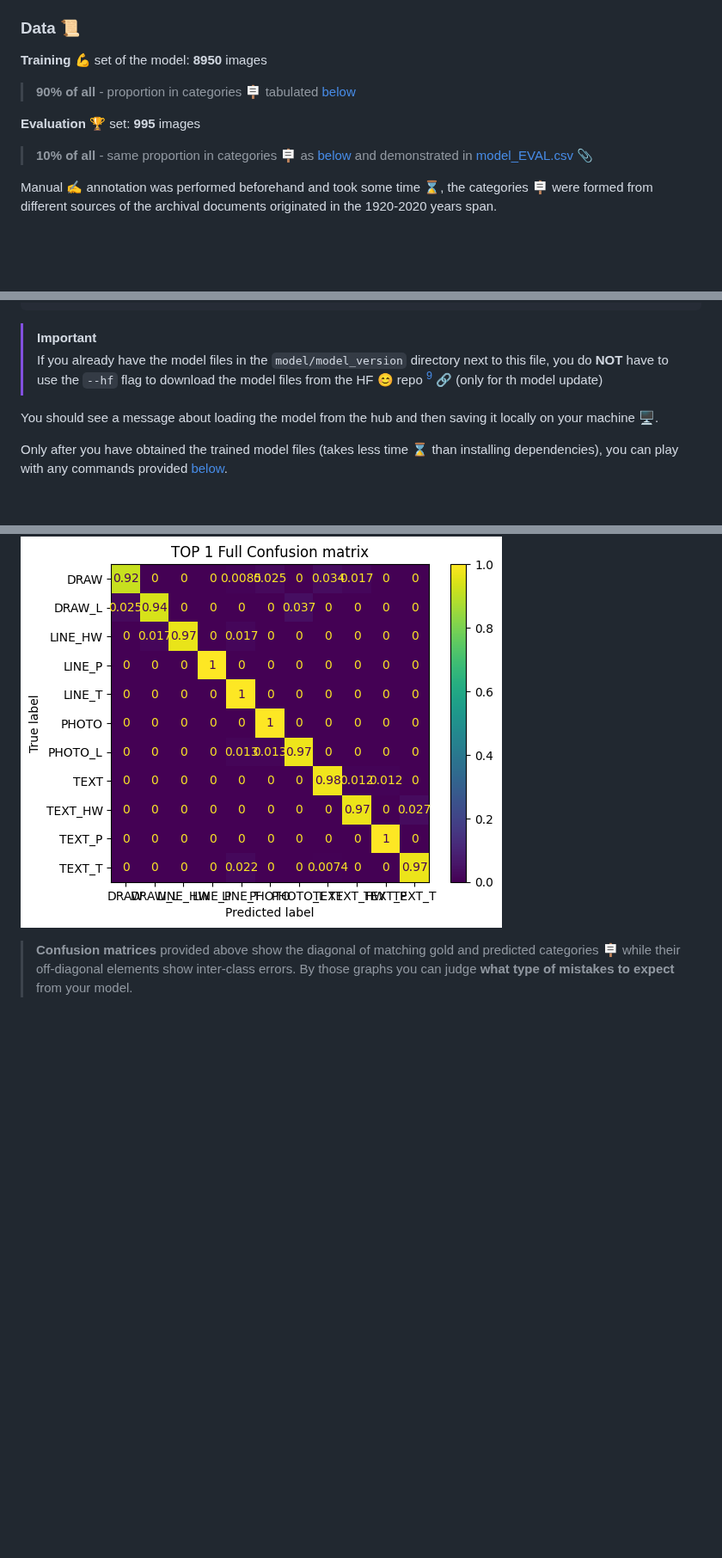
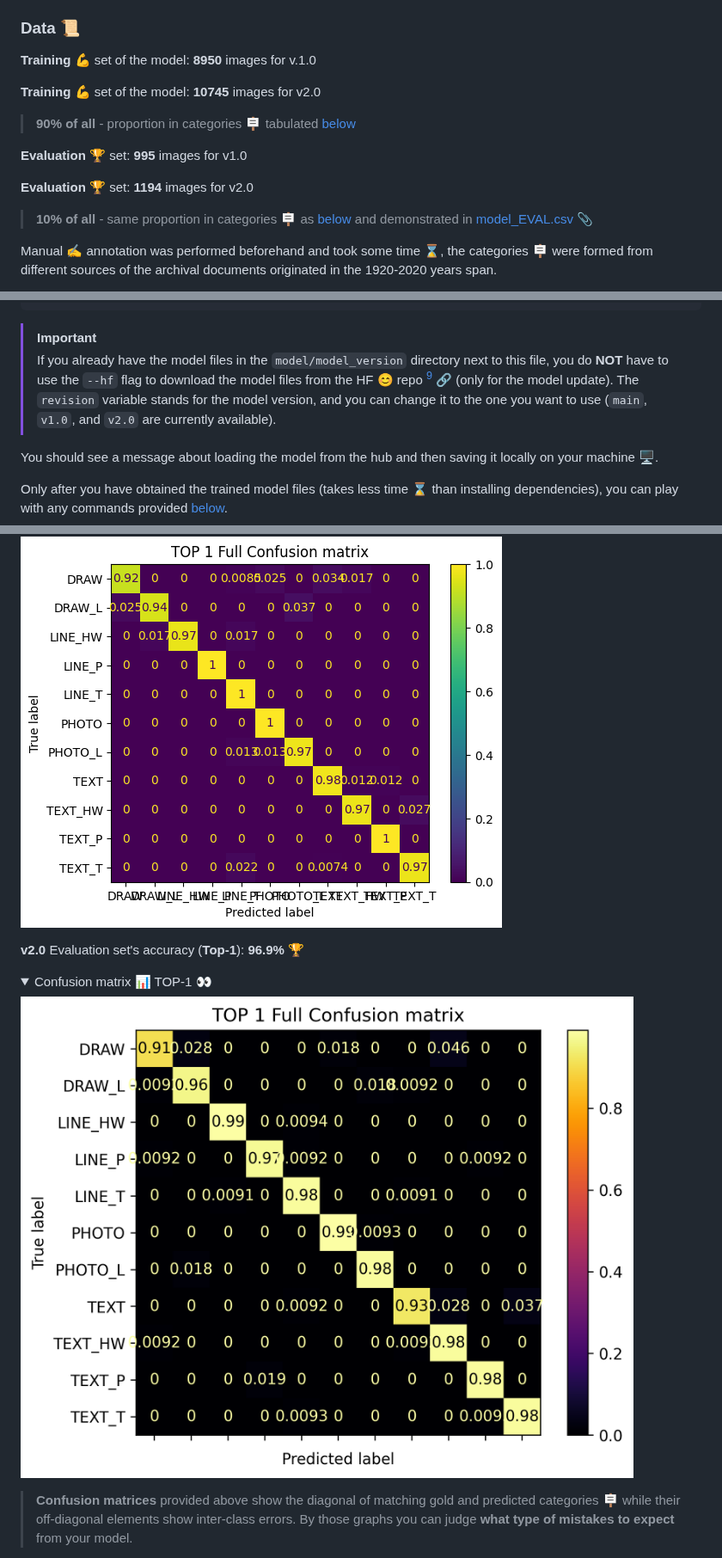
Before and after one commit to ufal/atrium-page-classification, a Markdown page: README.md, 3 parts joined by grey strips. Shown at 86% size. GitHub-like rendering; pictures changed too: result/plots/20250416-1153_conf_mat_TOP-1.png (added); folded sections open; blank space fills up the shorter version.

```diff
--- a/README.md
+++ b/README.md
@@ -55,11 +55,15 @@ paper source into one of the categories - each responsible for the following con
 
 ### Data 📜
 
-**Training** 💪 set of the model: **8950** images
+**Training** 💪 set of the model: **8950** images for v.1.0
+
+**Training** 💪 set of the model: **10745** images for v2.0
 
 > **90% of all** - proportion in categories 🪧 tabulated [below](#categories-)
 
-**Evaluation** 🏆 set:  **995** images
+**Evaluation** 🏆 set:  **995** images for v1.0
+
+**Evaluation** 🏆 set:  **1194** images for v2.0
 
 > **10% of all** - same proportion in categories 🪧 as [below](#categories-) and demonstrated in [model_EVAL.csv](result%2Ftables%2F20250314-1602_model_1119_3_TOP-5_EVAL.csv) 📎
 
@@ -199,7 +226,8 @@ to **pull the model from the HF 😊 hub repository [^1] 🔗** via:
 > [!IMPORTANT]
 > If you already have the model files in the `model/model_version`
 > directory next to this file, you do **NOT** have to use the `--hf` flag to download the
-> model files from the HF 😊 repo [^1] 🔗 (only for th model update)
+> model files from the HF 😊 repo [^1] 🔗 (only for the model update). The `revision` variable stands
+> for the model version, and you can change it to the one you want to use (`main`, `v1.0`, and `v2.0` are currently available).
 
 You should see a message about loading the model from the hub and then saving it locally on
 your machine 🖥️.
@@ -419,6 +457,16 @@ Evaluation set's accuracy (**Top-1**):  **97.3%** 🏆
 <summary>Confusion matrix 📊 TOP-1 👀</summary>
 
 ![TOP-1 confusion matrix](result%2Fplots%2F20250218-1523_conf_mat.png)
+
+</details>
+
+**v2.0** Evaluation set's accuracy (**Top-1**):  **96.9%** 🏆
+
+<details>
+
+<summary>Confusion matrix 📊 TOP-1 👀</summary>
+
+![TOP-1 confusion matrix](result%2Fplots%2F20250416-1153_conf_mat_TOP-1.png)
 
 </details>
 
```
Also changed, not shown: other parts of README.md (+54 -3 lines), result/plots/20250416-1158_conf_mat_TOP-3.png (added), 13 other files.
